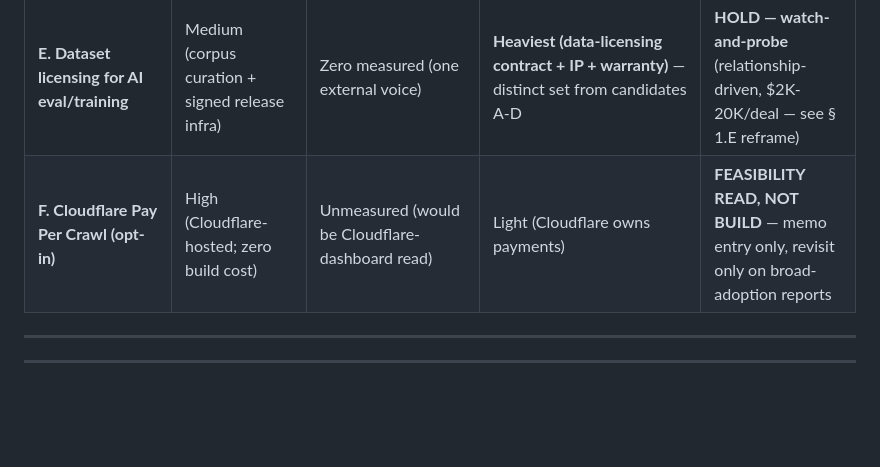
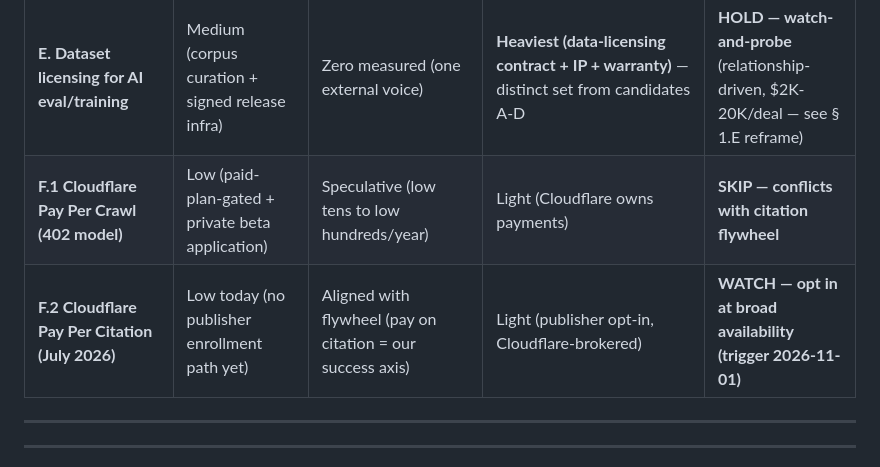
Before and after one commit to Enkryptedx/xrpldashboard, a Markdown page: docs/PAID_MACHINE_TIER_DESIGN.md, the part around one of its changes. Drawn GitHub-style; blank space fills up the shorter version.

```diff
--- a/docs/PAID_MACHINE_TIER_DESIGN.md
+++ b/docs/PAID_MACHINE_TIER_DESIGN.md
@@ -373,7 +382,8 @@ Cloudflare Pay Per Crawl is an opt-in per-request billing surface Cloudflare exp
 | **C. Bulk verification** | High (sovereign by construction) | Zero today | Light | **KEEP AS DESIGN, don't build** |
 | **D. x402 micropayments on MCP** | Medium (no XRPL x402 integration observed) | Speculative | Heaviest (payments/tax/custody) | **HOLD — watch curve** |
 | **E. Dataset licensing for AI eval/training** | Medium (corpus curation + signed release infra) | Zero measured (one external voice) | **Heaviest (data-licensing contract + IP + warranty)** — distinct set from candidates A-D | **HOLD — watch-and-probe** (relationship-driven, $2K-20K/deal — see § 1.E reframe) |
-| **F. Cloudflare Pay Per Crawl (opt-in)** | High (Cloudflare-hosted; zero build cost) | Unmeasured (would be Cloudflare-dashboard read) | Light (Cloudflare owns payments) | **FEASIBILITY READ, NOT BUILD** — memo entry only, revisit only on broad-adoption reports |
+| **F.1 Cloudflare Pay Per Crawl (402 model)** | Low (paid-plan-gated + private beta application) | Speculative (low tens to low hundreds/year) | Light (Cloudflare owns payments) | **SKIP — conflicts with citation flywheel** |
+| **F.2 Cloudflare Pay Per Citation (July 2026)** | Low today (no publisher enrollment path yet) | Aligned with flywheel (pay on citation = our success axis) | Light (publisher opt-in, Cloudflare-brokered) | **WATCH — opt in at broad availability (trigger 2026-11-01)** |
 
 ---
 
```
Also changed, not shown: other parts of docs/PAID_MACHINE_TIER_DESIGN.md (+31 -22 lines).
